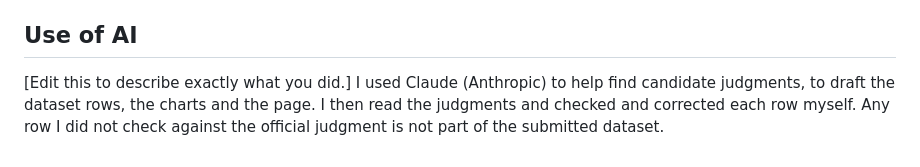
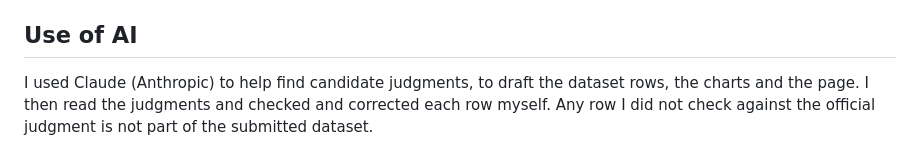
Before and after one commit to siddharth23010422062-rgb/pmla-bail-judgements, a Markdown page: README.md, the part around the change. Drawn GitHub-style.

```diff
--- a/README.md
+++ b/README.md
@@ -35,4 +35,4 @@ I built a dataset of 13 Supreme Court judgments decided between 01-09-2021 and 3
 - `index.html`: the analysis page
 
 ## Use of AI
-[Edit this to describe exactly what you did.] I used Claude (Anthropic) to help find candidate judgments, to draft the dataset rows, the charts and the page. I then read the judgments and checked and corrected each row myself. Any row I did not check against the official judgment is not part of the submitted dataset.
+I used Claude (Anthropic) to help find candidate judgments, to draft the dataset rows, the charts and the page. I then read the judgments and checked and corrected each row myself. Any row I did not check against the official judgment is not part of the submitted dataset.
```
